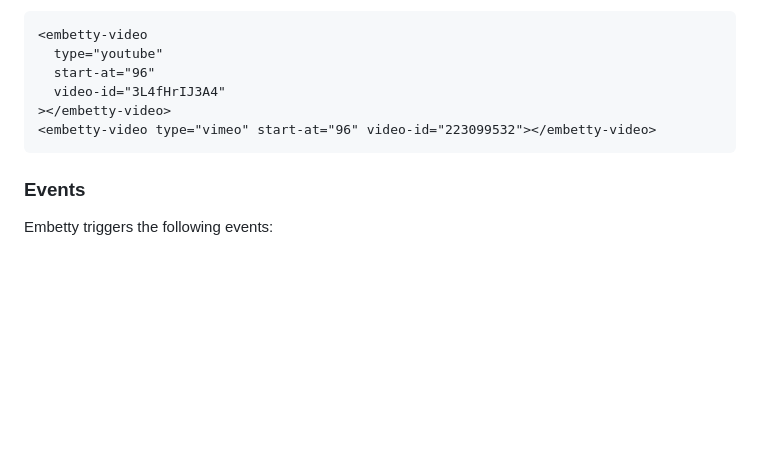
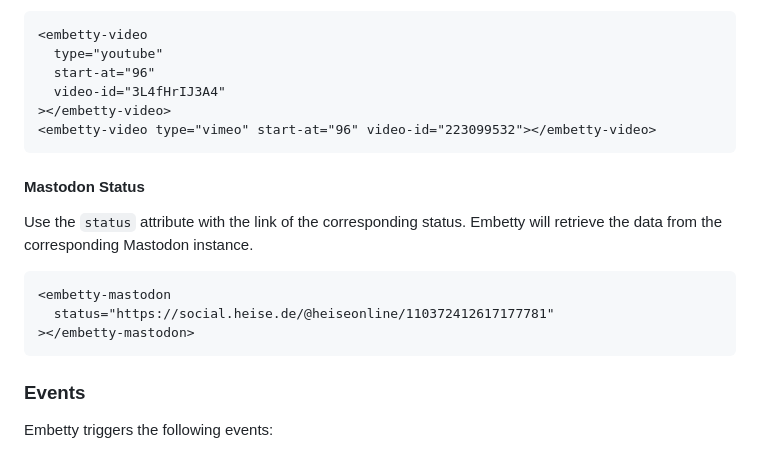
Before and after one commit to heiseonline/embetty, a Markdown page: embetty/README.md, the part around the change. Rendered like a GitHub page; blank space fills up the shorter version.

Commit message:
docs: extend readme

````diff
--- a/embetty/README.md
+++ b/embetty/README.md
@@ -102,6 +102,16 @@ For videos of type `vimeo` or `youtube`, it's also possible to set a `start-at`
 <embetty-video type="vimeo" start-at="96" video-id="223099532"></embetty-video>
 ```
 
+#### Mastodon Status
+
+Use the `status` attribute with the link of the corresponding status. Embetty will retrieve the data from the corresponding Mastodon instance.
+
+```html
+<embetty-mastodon
+  status="https://social.heise.de/@heiseonline/110372412617177781"
+></embetty-mastodon>
+```
+
 ### Events
 
 Embetty triggers the following events:
````
